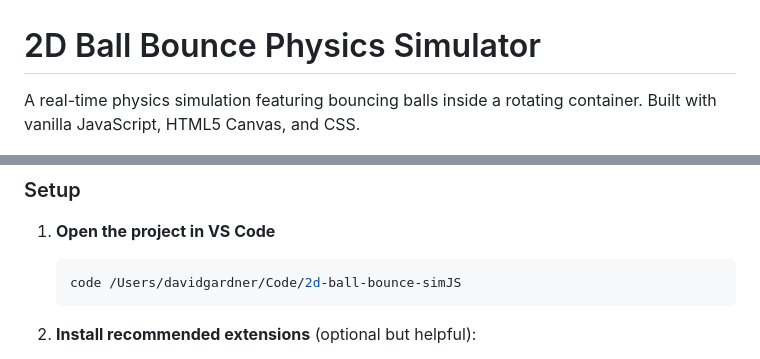
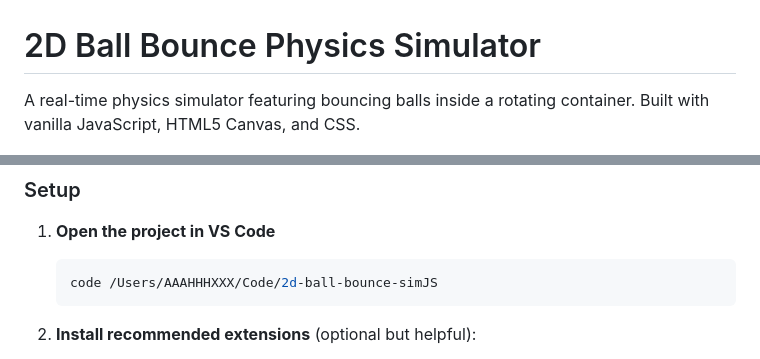
Before and after one commit to davidgardner11/2d-ball-bounce-simJS, a Markdown page: README.md, 2 parts joined by grey strips. GitHub-like rendering.

Commit message:
Updated path and minor spellcheck

````diff
--- a/README.md
+++ b/README.md
@@ -1,6 +1,6 @@
 # 2D Ball Bounce Physics Simulator
 
-A real-time physics simulation featuring bouncing balls inside a rotating container. Built with vanilla JavaScript, HTML5 Canvas, and CSS.
+A real-time physics simulator featuring bouncing balls inside a rotating container. Built with vanilla JavaScript, HTML5 Canvas, and CSS.
 
 ![Simulation Demo](screenshot.png)
 
@@ -76,7 +76,7 @@ Then open `http://localhost:8000` in your browser.
 
 1. **Open the project in VS Code**
    ```bash
-   code /Users/davidgardner/Code/2d-ball-bounce-simJS
+   code /Users/AAAHHHXXX/Code/2d-ball-bounce-simJS
    ```
 
 2. **Install recommended extensions** (optional but helpful):
````
